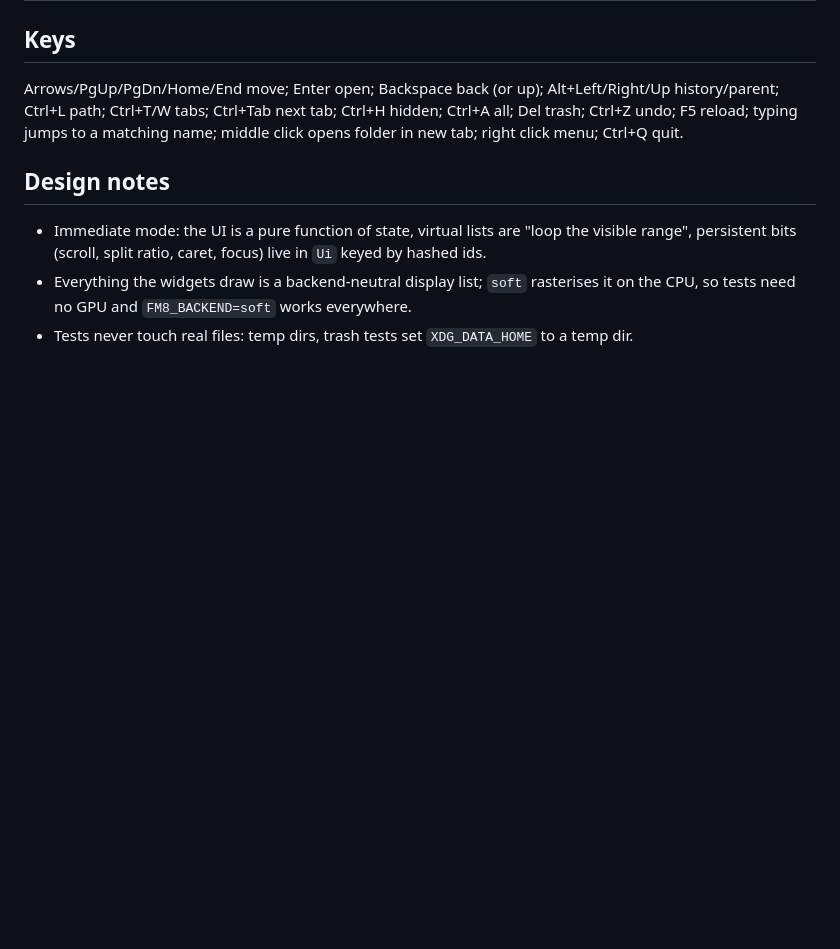
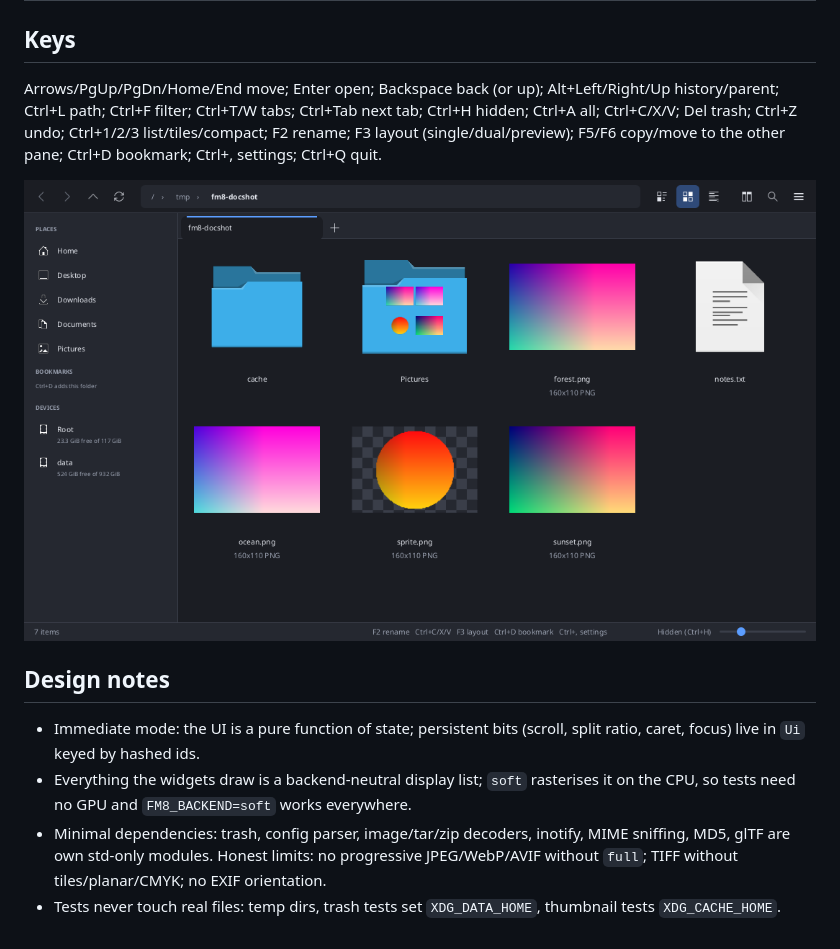
Before and after one commit to Gucixdev/filem8, a Markdown page: readme.md, the part around one of its changes. Rendered like a GitHub page; pictures changed too: docs/screenshot.png (added); blank space fills up the shorter version.

```diff
--- a/readme.md
+++ b/readme.md
@@ -46,11 +49,14 @@ Legend: **done** = implemented and covered by `cargo test`; **built** = implemen
 ## Keys
 
 Arrows/PgUp/PgDn/Home/End move; Enter open; Backspace back (or up); Alt+Left/Right/Up history/parent;
-Ctrl+L path; Ctrl+T/W tabs; Ctrl+Tab next tab; Ctrl+H hidden; Ctrl+A all; Del trash; Ctrl+Z undo; F5 reload;
-typing jumps to a matching name; middle click opens folder in new tab; right click menu; Ctrl+Q quit.
+Ctrl+L path; Ctrl+F filter; Ctrl+T/W tabs; Ctrl+Tab next tab; Ctrl+H hidden; Ctrl+A all; Ctrl+C/X/V; Del trash; Ctrl+Z undo;
+Ctrl+1/2/3 list/tiles/compact; F2 rename; F3 layout (single/dual/preview); F5/F6 copy/move to the other pane; Ctrl+D bookmark; Ctrl+, settings; Ctrl+Q quit.
+
+![filem8 tiles](docs/screenshot.png)
 
 ## Design notes
 
-* Immediate mode: the UI is a pure function of state, virtual lists are "loop the visible range", persistent bits (scroll, split ratio, caret, focus) live in `Ui` keyed by hashed ids.
+* Immediate mode: the UI is a pure function of state; persistent bits (scroll, split ratio, caret, focus) live in `Ui` keyed by hashed ids.
 * Everything the widgets draw is a backend-neutral display list; `soft` rasterises it on the CPU, so tests need no GPU and `FM8_BACKEND=soft` works everywhere.
-* Tests never touch real files: temp dirs, trash tests set `XDG_DATA_HOME` to a temp dir.
+* Minimal dependencies: trash, config parser, image/tar/zip decoders, inotify, MIME sniffing, MD5, glTF are own std-only modules. Honest limits: no progressive JPEG/WebP/AVIF without `full`; TIFF without tiles/planar/CMYK; no EXIF orientation.
+* Tests never touch real files: temp dirs, trash tests set `XDG_DATA_HOME`, thumbnail tests `XDG_CACHE_HOME`.
```
Also changed, not shown: other parts of readme.md (+25 -22 lines), 13 other files.
